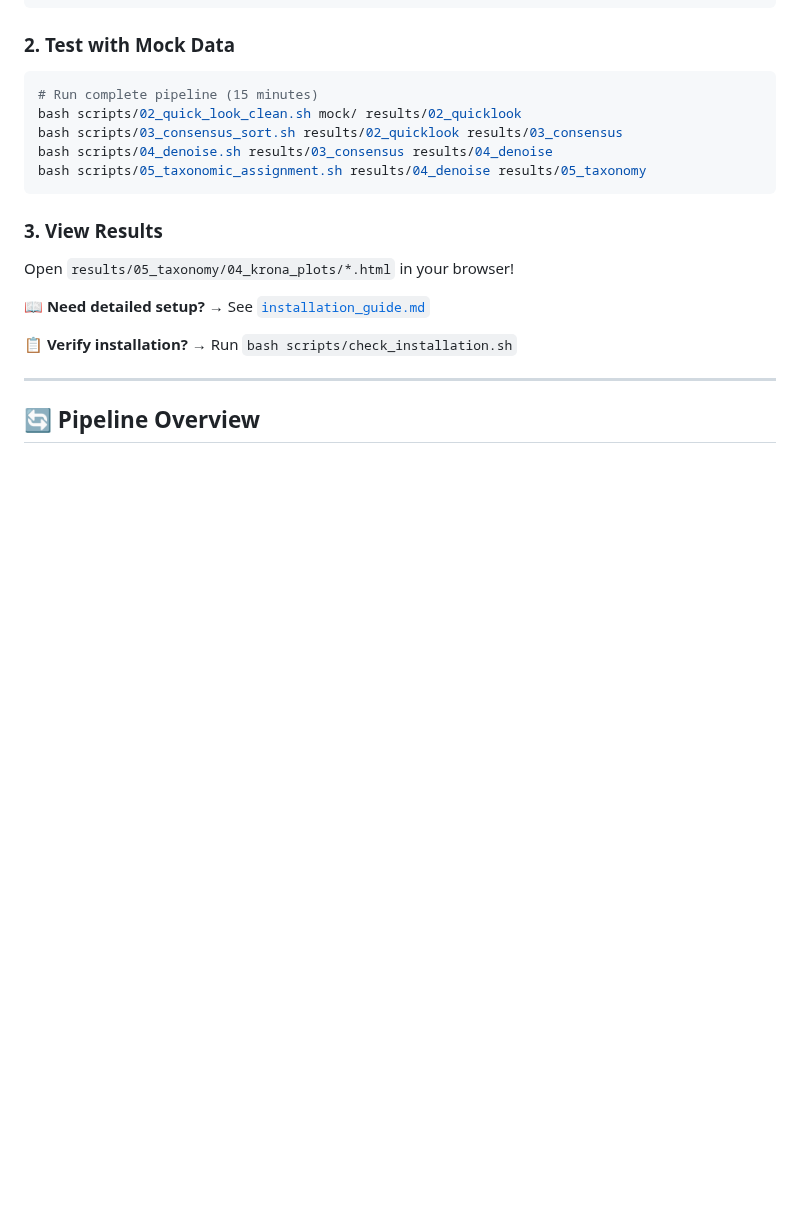
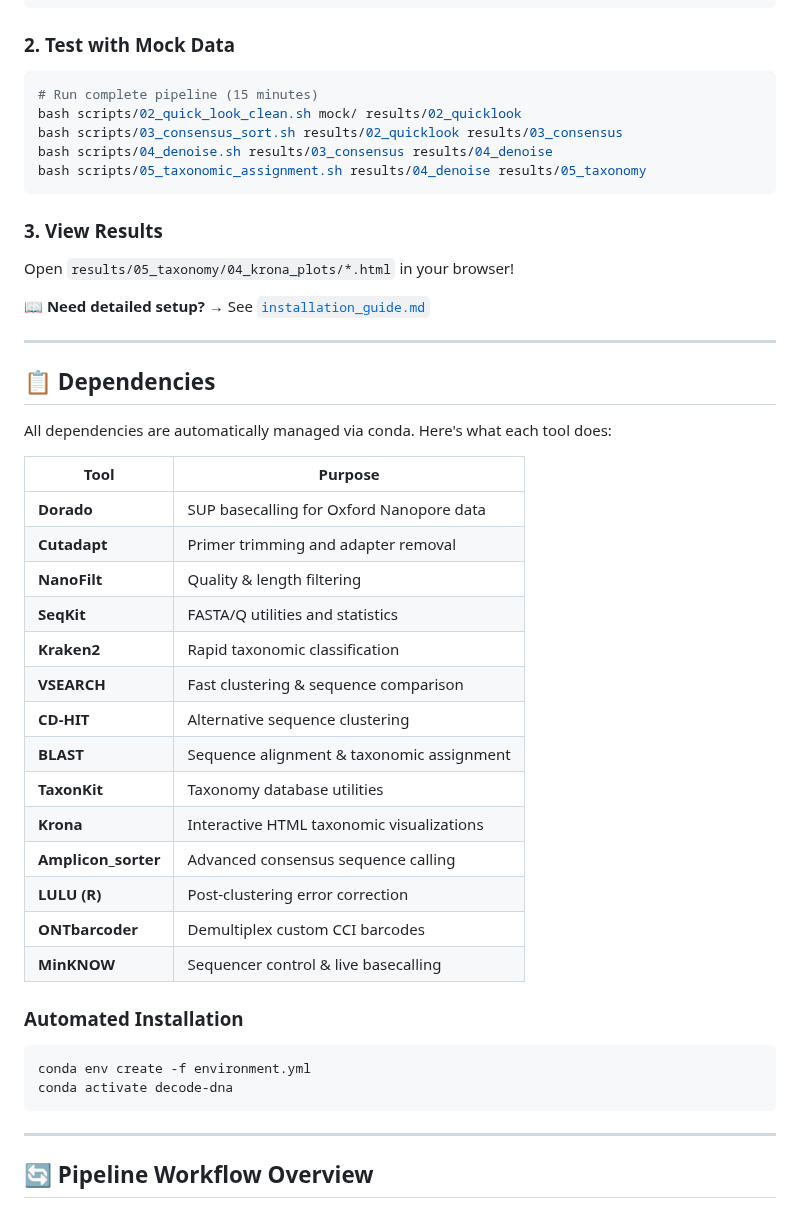
Before and after one commit to piedna/DeCodeDNA, a Markdown page: README.md, the part around one of its changes. GitHub-like rendering; blank space fills up the shorter version.

````diff
--- a/README.md
+++ b/README.md
@@ -45,10 +45,37 @@ Open `results/05_taxonomy/04_krona_plots/*.html` in your browser!
 
 📖 **Need detailed setup?** → See [`installation_guide.md`](installation_guide.md)
 
-📋 **Verify installation?** → Run `bash scripts/check_installation.sh`
+---
+
+## 📋 Dependencies
+
+All dependencies are automatically managed via conda. Here's what each tool does:
+
+| Tool            | Purpose                                   |
+|-----------------|-------------------------------------------|
+| **Dorado**      | SUP basecalling for Oxford Nanopore data |
+| **Cutadapt**    | Primer trimming and adapter removal      |
+| **NanoFilt**    | Quality & length filtering                |
+| **SeqKit**      | FASTA/Q utilities and statistics         |
+| **Kraken2**     | Rapid taxonomic classification            |
+| **VSEARCH**     | Fast clustering & sequence comparison     |
+| **CD-HIT**      | Alternative sequence clustering           |
+| **BLAST**       | Sequence alignment & taxonomic assignment|
+| **TaxonKit**    | Taxonomy database utilities              |
+| **Krona**       | Interactive HTML taxonomic visualizations|
+| **Amplicon_sorter** | Advanced consensus sequence calling   |
+| **LULU (R)**    | Post-clustering error correction          |
+| **ONTbarcoder** | Demultiplex custom CCI barcodes          |
+| **MinKNOW**     | Sequencer control & live basecalling     |
+
+### Automated Installation
+```bash
+conda env create -f environment.yml
+conda activate decode-dna
+```
 
 ---
 
-## 🔄 Pipeline Overview
+## 🔄 Pipeline Workflow Overview
 
 ```mermaid
````
Also changed, not shown: other parts of README.md (+130 -36 lines).
